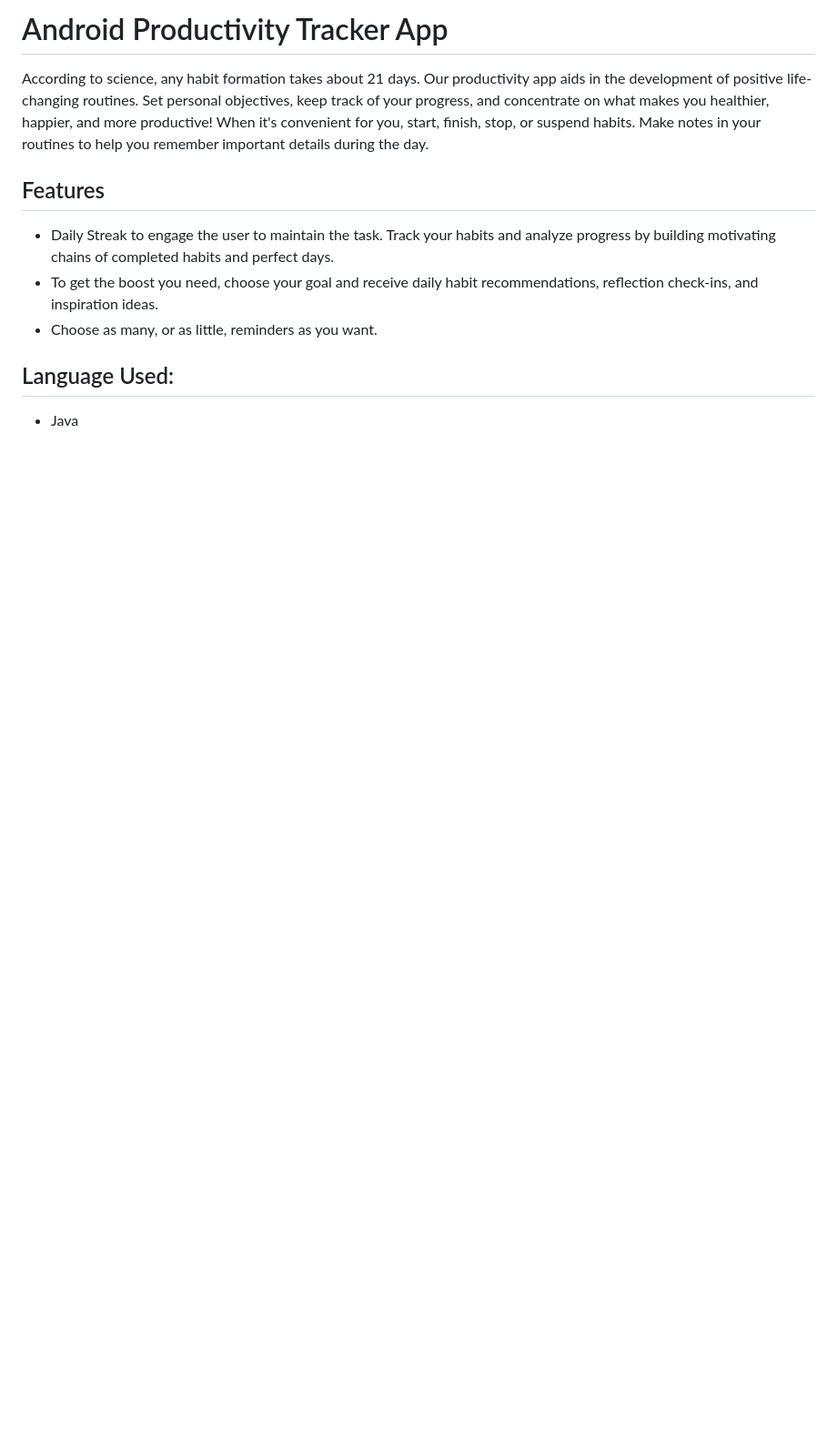
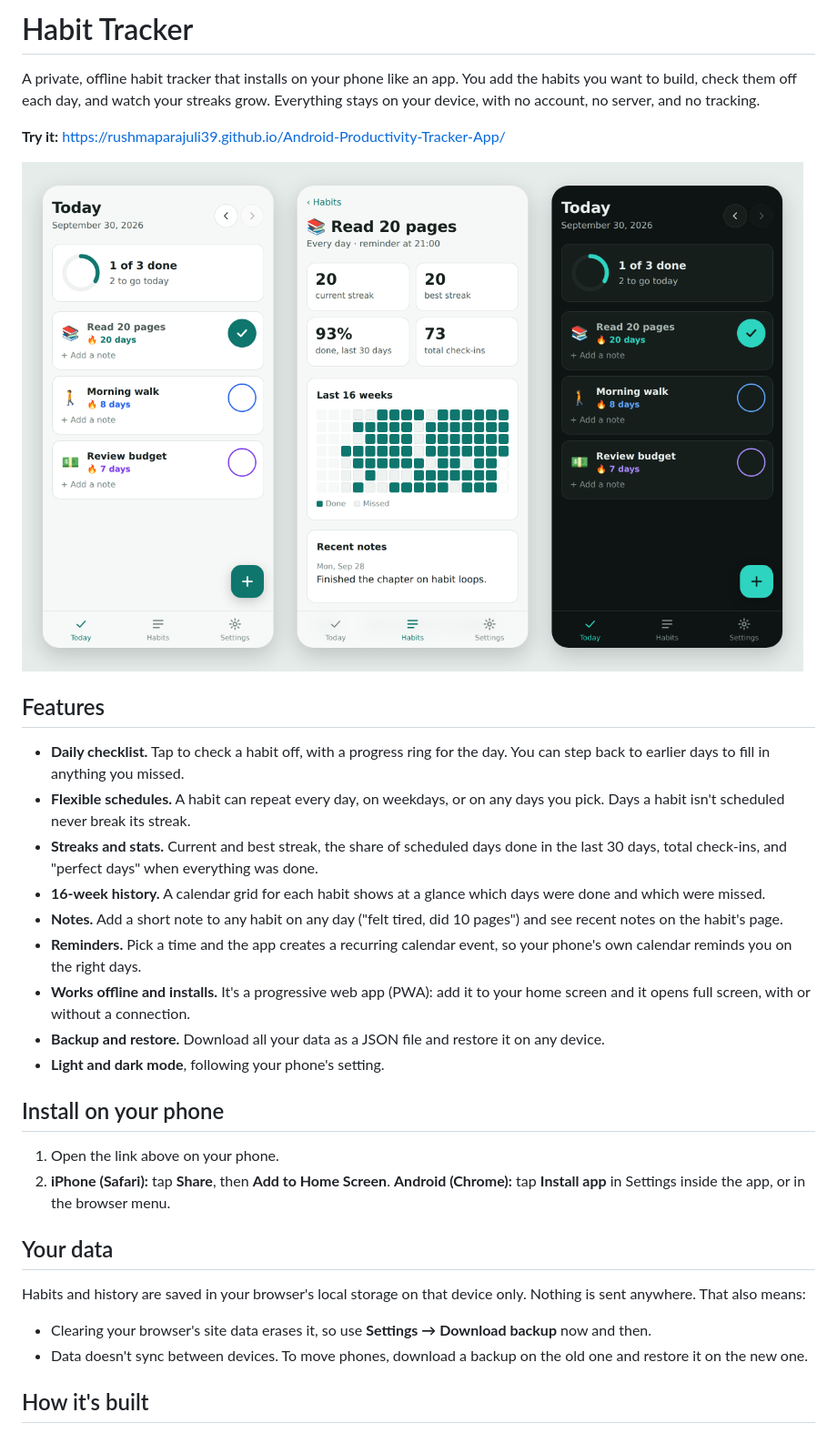
Before and after one commit to rushmaparajuli39/Android-Productivity-Tracker-App, a Markdown page: README.md, the part around the change printed below. Shown: that part at 91% size. Drawn GitHub-style; pictures changed too: docs/screenshots.png (added); blank space fills up the shorter version.

Commit message:
Rewrite README for the PWA and run tests in CI

```diff
--- a/README.md
+++ b/README.md
@@ -1,11 +1,35 @@
-# Android Productivity Tracker App
-According to science, any habit formation takes about 21 days. Our productivity app aids in the development of positive life-changing routines. Set personal objectives, keep track of your progress, and concentrate on what makes you healthier, happier, and more productive! When it's convenient for you, start, finish, stop, or suspend habits. Make notes in your routines to help you remember important details during the day.
+# Habit Tracker
+
+A private, offline habit tracker that installs on your phone like an app. You add the habits you want to build, check them off each day, and watch your streaks grow. Everything stays on your device, with no account, no server, and no tracking.
+
+**Try it:** https://rushmaparajuli39.github.io/Android-Productivity-Tracker-App/
+
+![Today view, a habit's detail page, and dark mode](docs/screenshots.png)
 
 ## Features
-* Daily Streak to engage the user to maintain the task. Track your habits and analyze progress by building motivating chains of completed habits and perfect days.
-* To get the boost you need, choose your goal and receive daily habit recommendations, reflection check-ins, and inspiration ideas.
-* Choose as many, or as little, reminders as you want.
 
+- **Daily checklist.** Tap to check a habit off, with a progress ring for the day. You can step back to earlier days to fill in anything you missed.
+- **Flexible schedules.** A habit can repeat every day, on weekdays, or on any days you pick. Days a habit isn't scheduled never break its streak.
+- **Streaks and stats.** Current and best streak, the share of scheduled days done in the last 30 days, total check-ins, and "perfect days" when everything was done.
+- **16-week history.** A calendar grid for each habit shows at a glance which days were done and which were missed.
+- **Notes.** Add a short note to any habit on any day ("felt tired, did 10 pages") and see recent notes on the habit's page.
+- **Reminders.** Pick a time and the app creates a recurring calendar event, so your phone's own calendar reminds you on the right days.
+- **Works offline and installs.** It's a progressive web app (PWA): add it to your home screen and it opens full screen, with or without a connection.
+- **Backup and restore.** Download all your data as a JSON file and restore it on any device.
+- **Light and dark mode**, following your phone's setting.
 
-## Language Used:
-* Java
+## Install on your phone
+
+1. Open the link above on your phone.
+2. **iPhone (Safari):** tap **Share**, then **Add to Home Screen**.
+   **Android (Chrome):** tap **Install app** in Settings inside the app, or in the browser menu.
+
+## Your data
+
+Habits and history are saved in your browser's local storage on that device only. Nothing is sent anywhere. That also means:
+
+- Clearing your browser's site data erases it, so use **Settings → Download backup** now and then.
+- Data doesn't sync between devices. To move phones, download a backup on the old one and restore it on the new one.
+
+## How it's built
+
```
Also changed, not shown: other parts of README.md (+35 -0 lines), 1 other file.
